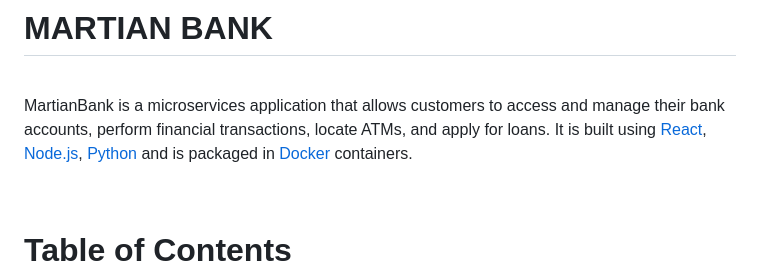
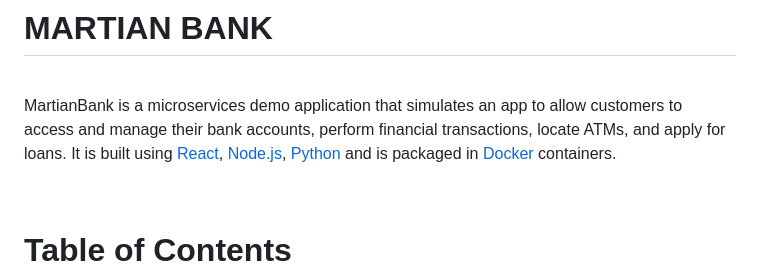
Before and after one commit to cisco-open/martian-bank-demo, a Markdown page: README.md, the part around the change. GitHub-like rendering.

Commit message:
Updated README
modifieed project description to clarify that this is a demo application

```diff
--- a/README.md
+++ b/README.md
@@ -4,7 +4,7 @@
 
 <br />
 
-MartianBank is a microservices application that allows customers to access and manage their bank accounts, perform financial transactions, locate ATMs, and apply for loans. It is built using [React](https://react.dev/),[ Node.js](https://nodejs.org/en/about), [Python](https://flask.palletsprojects.com/en/2.3.x/) and is packaged in [Docker](https://www.docker.com/) containers.
+MartianBank is a microservices demo application that simulates an app to allow customers to access and manage their bank accounts, perform financial transactions, locate ATMs, and apply for loans. It is built using [React](https://react.dev/),[ Node.js](https://nodejs.org/en/about), [Python](https://flask.palletsprojects.com/en/2.3.x/) and is packaged in [Docker](https://www.docker.com/) containers.
 
 <!-- ![Screenshot](https://drive.google.com/uc?export=view&id=1BmbbL5GJyHRBCkUYH91K8GaJJxtiNz_q) -->
 
```
